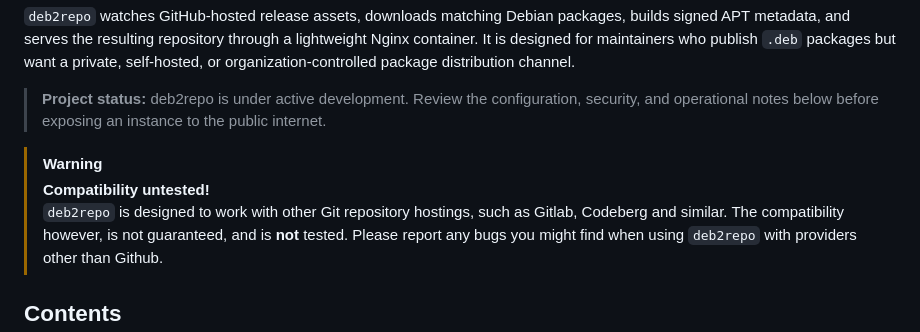
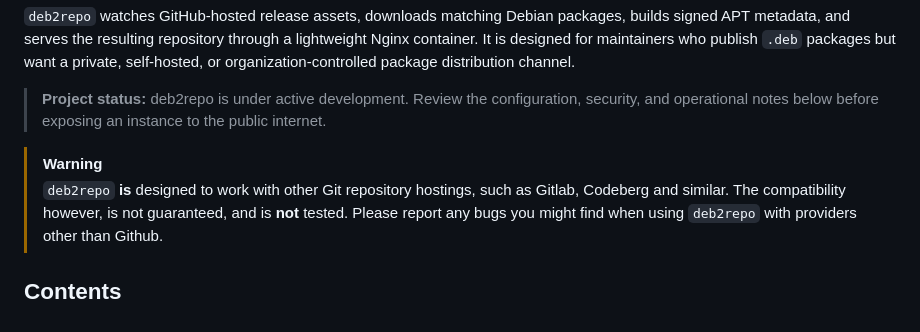
Before and after one commit to Brozi/deb2repo, a Markdown page: README.md, the part around the change. GitHub-like rendering.

```diff
--- a/README.md
+++ b/README.md
@@ -9,8 +9,7 @@
 > **Project status:** deb2repo is under active development. Review the configuration, security, and operational notes below before exposing an instance to the public internet.
 
 > [!WARNING]
-> **Compatibility untested!**
-> `deb2repo` is designed to work with other Git repository hostings, such as Gitlab, Codeberg and similar.
+> `deb2repo` **is** designed to work with other Git repository hostings, such as Gitlab, Codeberg and similar.
 > The compatibility however, is not guaranteed, and is **not** tested. Please report any bugs you might find when using `deb2repo` with
 > providers other than Github.
 
```
